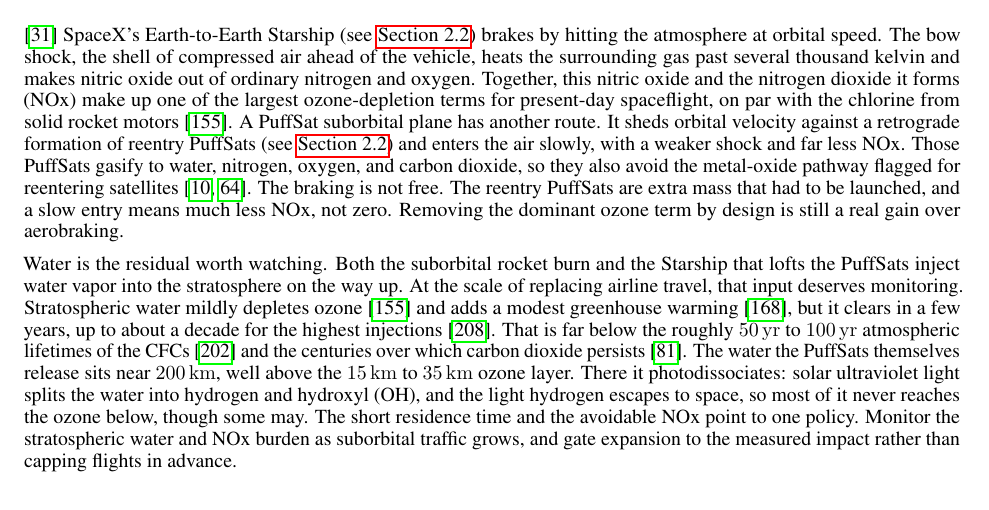
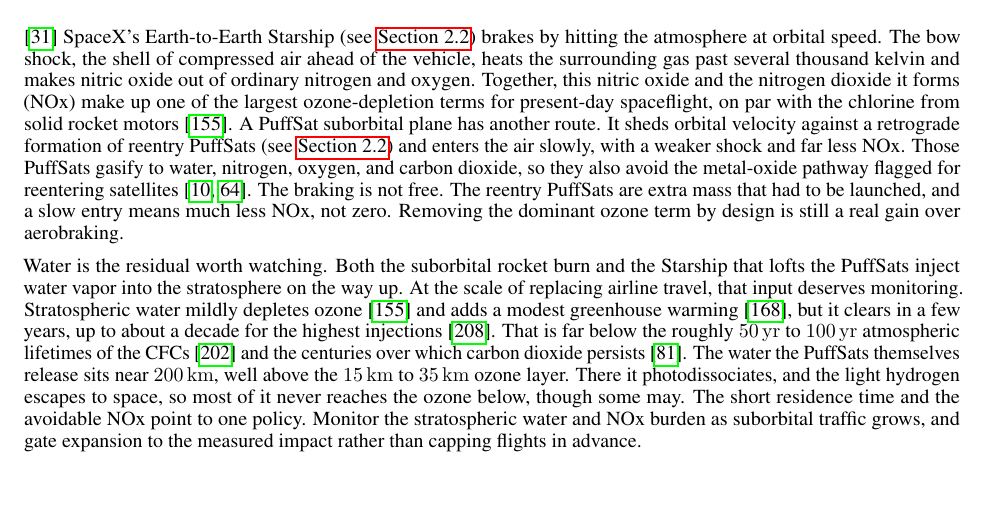
Before and after one commit to katzseth22202/Balloon-Pulse-Propulsion, a LaTeX paper (templateArxiv.tex): part of page 28 of 54, cut so that both start at the same text. Compiled offline with pdfLaTeX.

Commit message:
Minor edits to the ozone section

```diff
--- a/templateArxiv.tex
+++ b/templateArxiv.tex
@@ -626,9 +626,9 @@
 The real goal is a policy agreement not to extend armed conflict into civilian space transit. The norm against attacking civil aircraft \cite{chicago_3bis} should extend to suborbital and orbital passenger travel, consistent with the peaceful-use principle of the Outer Space Treaty \cite{outer_space_treaty}.
 
 \subsection{Don't Sweat the Stratosphere (But Do Watch It)}\label{sec:ozone_policy}\cite{carlson1997smallstuff}
-SpaceX's Earth-to-Earth Starship (see \autoref{sec:200_mile_high}) brakes by hitting the atmosphere at orbital speed. The bow shock, the shell of compressed air ahead of the vehicle, heats the surrounding gas past several thousand kelvin and makes nitric oxide out of ordinary nitrogen and oxygen. Together, this nitric oxide and the nitrogen dioxide it forms (NOx) make up one of the largest ozone-depletion terms for present-day spaceflight, on par with the chlorine from solid rocket motors \cite{ryan2022rocket}. A PuffSat suborbital plane has another route. It sheds orbital velocity against a retrograde formation of reentry PuffSats (see \autoref{sec:200_mile_high}) and enters the air slowly, with a weaker shock and far less NOx. Those PuffSats gasify to water, nitrogen, oxygen, and carbon dioxide, so they also avoid the metal-oxide pathway flagged for reentering satellites \cite{ferreira2024ozone, barker2026megaconstellation}. The braking is not free. The reentry PuffSats are extra mass that had to be launched, and a slow entry means much less NOx, not zero. Removing the dominant ozone term by design is still a real gain over aerobraking.
+SpaceX's Earth-to-Earth Starship (see \autoref{sec:200_mile_high}) brakes by hitting the atmosphere at orbital speed. The bow shock, the shell of compressed air ahead of the vehicle, heats the surrounding gas past several thousand kelvin and makes nitric oxide out of ordinary nitrogen and oxygen. Together, this nitric oxide and the nitrogen dioxide it forms (\ce{NOx}) make up one of the largest ozone-depletion terms for present-day spaceflight, on par with the chlorine from solid rocket motors \cite{ryan2022rocket}. A PuffSat suborbital plane has another route. It sheds orbital velocity against a retrograde formation of reentry PuffSats (see \autoref{sec:200_mile_high}) and enters the air slowly, with a weaker shock and far less NOx. Those PuffSats gasify to water, nitrogen, oxygen, and carbon dioxide, so they also avoid the metal-oxide pathway flagged for reentering satellites \cite{ferreira2024ozone, barker2026megaconstellation}. The braking is not free. The reentry PuffSats are extra mass that had to be launched, and a slow entry means much less \ce{NOx}, not zero. Removing the dominant ozone term by design is still a real gain over aerobraking.
 
-Water is the residual worth watching. Both the suborbital rocket burn and the Starship that lofts the PuffSats inject water vapor into the stratosphere on the way up. At the scale of replacing airline travel, that input deserves monitoring. Stratospheric water mildly depletes ozone \cite{ryan2022rocket} and adds a modest greenhouse warming \cite{solomon2010stratospheric}, but it clears in a few years, up to about a decade for the highest injections \cite{hunga2026residence}. That is far below the roughly \SIrange{50}{100}{\year} atmospheric lifetimes of the CFCs \cite{wmo2022ozone} and the centuries over which carbon dioxide persists \cite{ipcc2021ar6}. The water the PuffSats themselves release sits near \SI{200}{\kilo\meter}, well above the \SIrange{15}{35}{\kilo\meter} ozone layer. There it photodissociates: solar ultraviolet light splits the water into hydrogen and hydroxyl (OH), and the light hydrogen escapes to space, so most of it never reaches the ozone below, though some may. The short residence time and the avoidable NOx point to one policy. Monitor the stratospheric water and NOx burden as suborbital traffic grows, and gate expansion to the measured impact rather than capping flights in advance.
+Water is the residual worth watching. Both the suborbital rocket burn and the Starship that lofts the PuffSats inject water vapor into the stratosphere on the way up. At the scale of replacing airline travel, that input deserves monitoring. Stratospheric water mildly depletes ozone \cite{ryan2022rocket} and adds a modest greenhouse warming \cite{solomon2010stratospheric}, but it clears in a few years, up to about a decade for the highest injections \cite{hunga2026residence}. That is far below the roughly \SIrange{50}{100}{\year} atmospheric lifetimes of the CFCs \cite{wmo2022ozone} and the centuries over which carbon dioxide persists \cite{ipcc2021ar6}. The water the PuffSats themselves release sits near \SI{200}{\kilo\meter}, well above the \SIrange{15}{35}{\kilo\meter} ozone layer. There it photodissociates, and the light hydrogen escapes to space, so most of it never reaches the ozone below, though some may. The short residence time and the avoidable \ce{NOx} point to one policy. Monitor the stratospheric water and \ce{NOx} burden as suborbital traffic grows, and gate expansion to the measured impact rather than capping flights in advance.
 
 \section{Engineering Feasibility of the Near-Term PuffSat Architecture}\label{sec:engineering}
 
```
